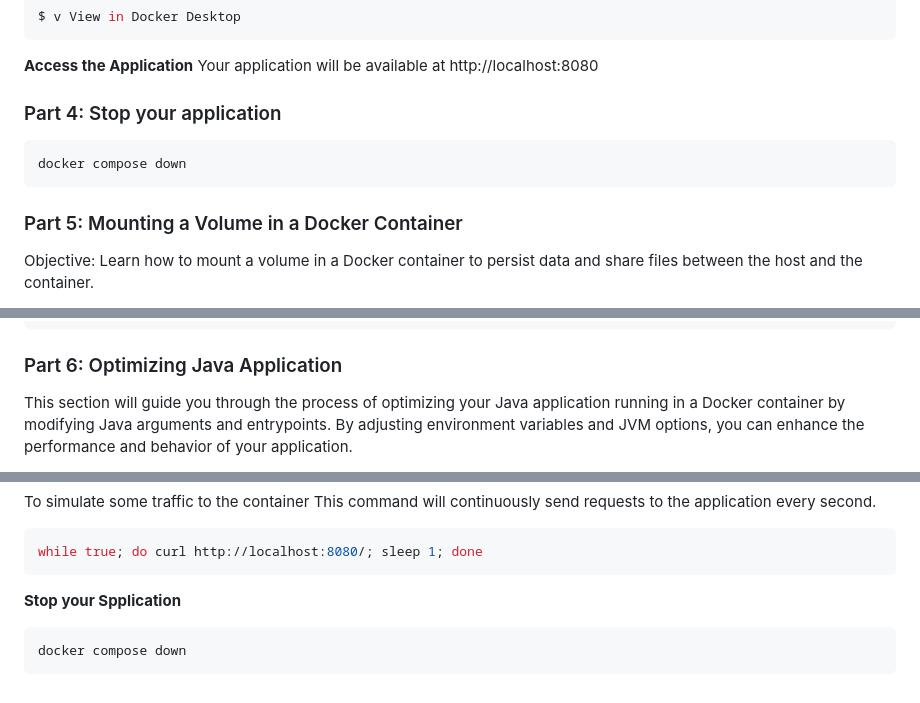
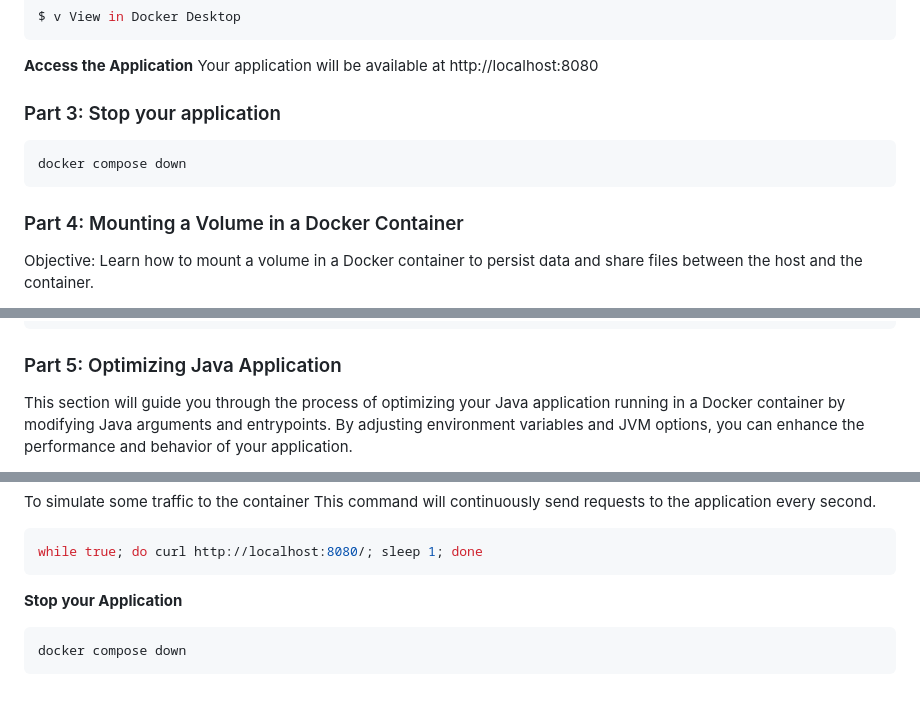
Before and after one commit to artofthepossible/whale-of-a-time, a Markdown page: labs/01_Using_Docker_Desktop_and_Docker_Init.md, 3 parts joined by grey strips. GitHub-like rendering.

Commit message:
init 2-14

````diff
--- a/labs/01_Using_Docker_Desktop_and_Docker_Init.md
+++ b/labs/01_Using_Docker_Desktop_and_Docker_Init.md
@@ -59,13 +59,13 @@ $ v View in Docker Desktop
 **Access the Application**</br>
 Your application will be available at http://localhost:8080
 
-### Part 4: Stop your application
+### Part 3: Stop your application
 
 ```sh
 docker compose down
 ```
 
-### Part 5: Mounting a Volume in a Docker Container
+### Part 4: Mounting a Volume in a Docker Container
 Objective: Learn how to mount a volume in a Docker container to persist data and share files between the host and the container.</br>
 
 To enhance your existing Spring Boot application to allow an end user to mount a volume for logs, you can follow these steps:</br>
@@ -133,7 +133,7 @@ services:
 ```
 
 
-### Part 6: Optimizing Java Application
+### Part 5: Optimizing Java Application
 This section will guide you through the process of optimizing your Java application running in a Docker container by modifying Java arguments and entrypoints.</br>
 By adjusting environment variables and JVM options, you can enhance the performance and behavior of your application.</br>
 
@@ -288,7 +288,7 @@ This command will continuously send requests to the application every second.</b
 while true; do curl http://localhost:8080/; sleep 1; done
 ```
 
-**Stop your Spplication**</br>
+**Stop your Application**</br>
 ```sh
 docker compose down
 ```
````
Also changed, not shown: labs/01_Using_Docker_Scout _to_Remediate_Vulnerabilties.md (+5 -2 lines), labs/02_Tagging_and_Pushing_Images.md (+5 -5 lines), labs/images/healthscores_dd.png (added), labs/images/healthscores_dh.png (added), labs/images/healthscores_ds.png (added).
